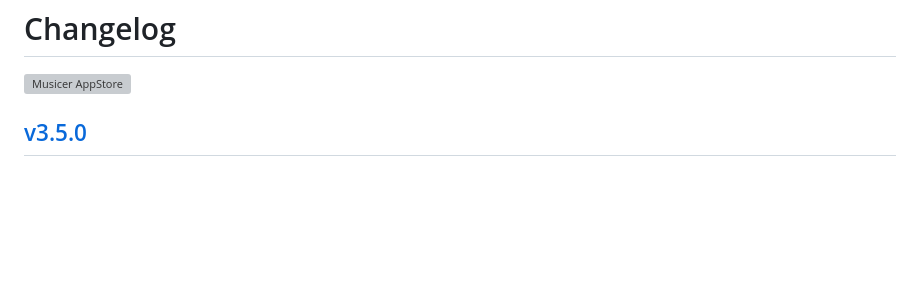
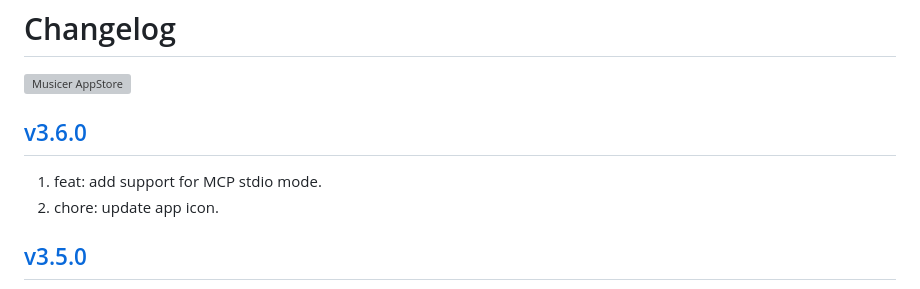
Before and after one commit to jaywcjlove/musicer, a Markdown page: CHANGELOG.md, the part around the change. Rendered like a GitHub page; blank space fills up the shorter version; grey boxes are pictures that could not be loaded.

Commit message:
released v3.6.0

```diff
--- a/CHANGELOG.md
+++ b/CHANGELOG.md
@@ -9,6 +9,11 @@ Changelog
 <a target="_blank" href="https://jaywcjlove.github.io/maslink/?id=6745227444" title="Musicer for macOS">
 <img alt="Musicer AppStore" src="https://jaywcjlove.github.io/sb/download/macos.svg" height="51">
 </a>
+
+## [v3.6.0](https://github.com/jaywcjlove/musicer/releases/tag/v3.6.0)
+
+1. feat: add support for MCP stdio mode.
+2. chore: update app icon.
 
 ## [v3.5.0](https://github.com/jaywcjlove/musicer/releases/tag/v3.5.0)
 
```
Also changed, not shown: CHANGELOG.zh.md (+5 -0 lines).
